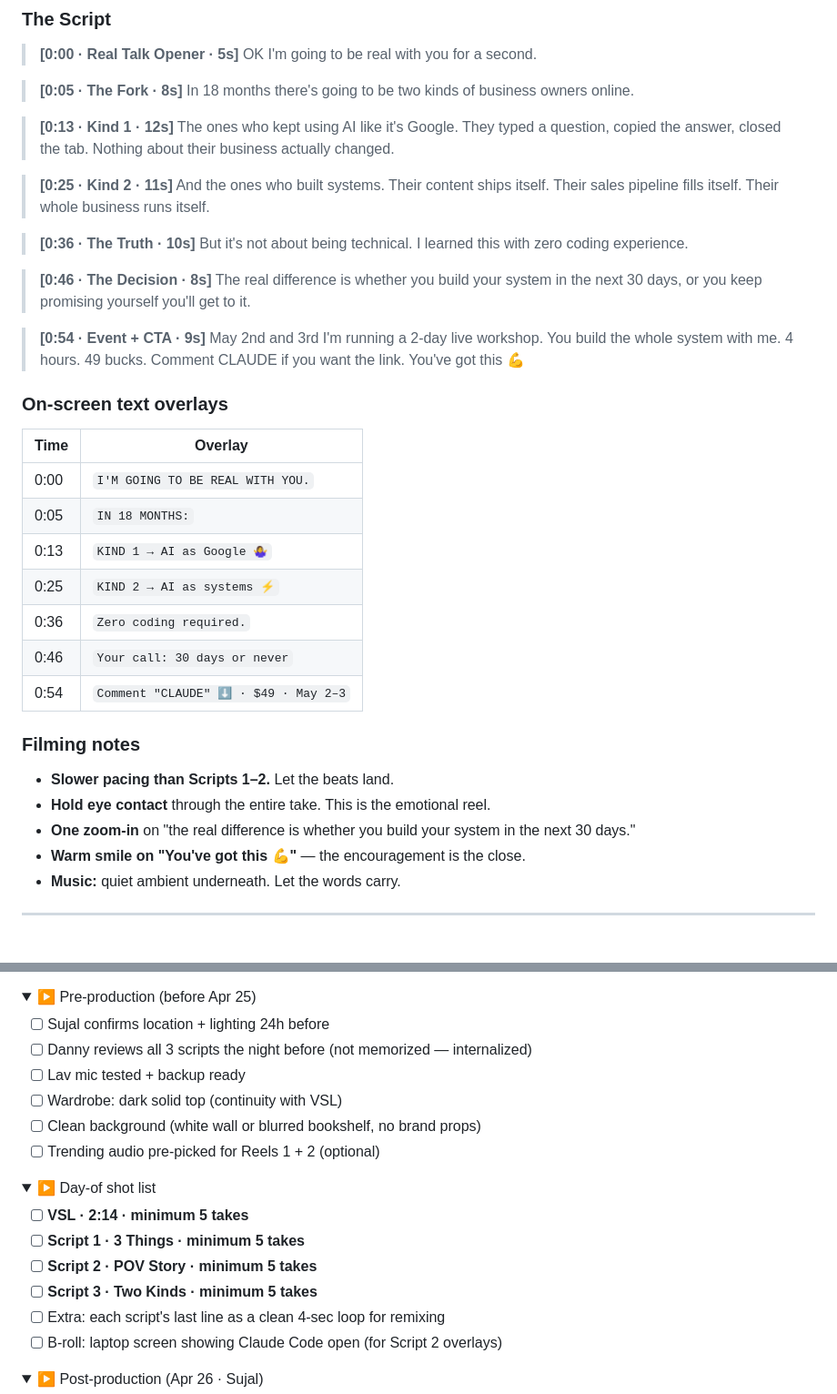
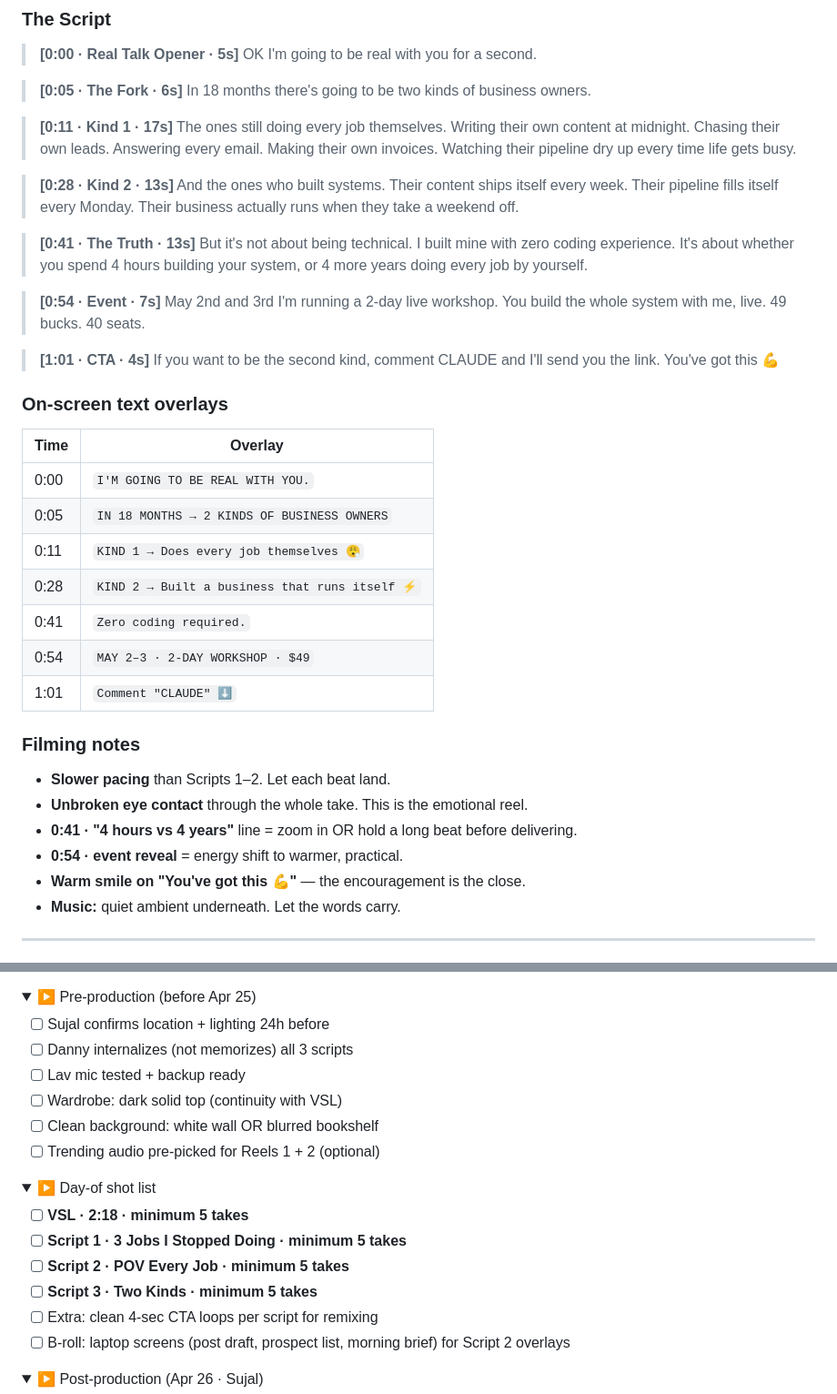
Before and after one commit to danielpaulai/Purely-Personal-Run-a-business-by-itself, a Markdown page: campaign/video-scripts.md, 2 parts joined by grey strips. Shown at 91% size. GitHub-like rendering; folded sections open.

```diff
--- a/campaign/video-scripts.md
+++ b/campaign/video-scripts.md
@@ -148,43 +146,44 @@ Voice data pulled via Apify from her recent reels (Apr 23, 2026):
 > **[0:00 · Real Talk Opener · 5s]**
 > OK I'm going to be real with you for a second.
 
-> **[0:05 · The Fork · 8s]**
-> In 18 months there's going to be two kinds of business owners online.
+> **[0:05 · The Fork · 6s]**
+> In 18 months there's going to be two kinds of business owners.
 
-> **[0:13 · Kind 1 · 12s]**
-> The ones who kept using AI like it's Google. They typed a question, copied the answer, closed the tab.
-> Nothing about their business actually changed.
+> **[0:11 · Kind 1 · 17s]**
+> The ones still doing every job themselves.
+> Writing their own content at midnight. Chasing their own leads. Answering every email. Making their own invoices. Watching their pipeline dry up every time life gets busy.
 
-> **[0:25 · Kind 2 · 11s]**
-> And the ones who built systems. Their content ships itself. Their sales pipeline fills itself. Their whole business runs itself.
+> **[0:28 · Kind 2 · 13s]**
+> And the ones who built systems.
+> Their content ships itself every week. Their pipeline fills itself every Monday. Their business actually runs when they take a weekend off.
 
-> **[0:36 · The Truth · 10s]**
-> But it's not about being technical. I learned this with zero coding experience.
+> **[0:41 · The Truth · 13s]**
+> But it's not about being technical. I built mine with zero coding experience. It's about whether you spend 4 hours building your system, or 4 more years doing every job by yourself.
 
-> **[0:46 · The Decision · 8s]**
-> The real difference is whether you build your system in the next 30 days, or you keep promising yourself you'll get to it.
+> **[0:54 · Event · 7s]**
+> May 2nd and 3rd I'm running a 2-day live workshop. You build the whole system with me, live. 49 bucks. 40 seats.
 
-> **[0:54 · Event + CTA · 9s]**
-> May 2nd and 3rd I'm running a 2-day live workshop. You build the whole system with me. 4 hours. 49 bucks.
-> Comment CLAUDE if you want the link. You've got this 💪
+> **[1:01 · CTA · 4s]**
+> If you want to be the second kind, comment CLAUDE and I'll send you the link. You've got this 💪
 
 ### On-screen text overlays
 
 | Time | Overlay |
 |------|---------|
 | 0:00 | `I'M GOING TO BE REAL WITH YOU.` |
-| 0:05 | `IN 18 MONTHS:` |
-| 0:13 | `KIND 1 → AI as Google 🤷‍♀️` |
-| 0:25 | `KIND 2 → AI as systems ⚡` |
-| 0:36 | `Zero coding required.` |
-| 0:46 | `Your call: 30 days or never` |
-| 0:54 | `Comment "CLAUDE" ⬇ · $49 · May 2–3` |
+| 0:05 | `IN 18 MONTHS → 2 KINDS OF BUSINESS OWNERS` |
+| 0:11 | `KIND 1 → Does every job themselves 😮‍💨` |
+| 0:28 | `KIND 2 → Built a business that runs itself ⚡` |
+| 0:41 | `Zero coding required.` |
+| 0:54 | `MAY 2–3 · 2-DAY WORKSHOP · $49` |
+| 1:01 | `Comment "CLAUDE" ⬇` |
 
 ### Filming notes
 
-- **Slower pacing than Scripts 1–2.** Let the beats land.
-- **Hold eye contact** through the entire take. This is the emotional reel.
-- **One zoom-in** on "the real difference is whether you build your system in the next 30 days."
+- **Slower pacing** than Scripts 1–2. Let each beat land.
+- **Unbroken eye contact** through the whole take. This is the emotional reel.
+- **0:41 · "4 hours vs 4 years"** line = zoom in OR hold a long beat before delivering.
+- **0:54 · event reveal** = energy shift to warmer, practical.
 - **Warm smile on "You've got this 💪"** — the encouragement is the close.
 - **Music:** quiet ambient underneath. Let the words carry.
 
@@ -198,10 +197,10 @@ All 3 reels + the 2:14 VSL film in ONE session. Same setup, same wardrobe.
 <summary>▶ Pre-production (before Apr 25)</summary>
 
 - [ ] Sujal confirms location + lighting 24h before
-- [ ] Danny reviews all 3 scripts the night before (not memorized — internalized)
+- [ ] Danny internalizes (not memorizes) all 3 scripts
 - [ ] Lav mic tested + backup ready
 - [ ] Wardrobe: dark solid top (continuity with VSL)
-- [ ] Clean background (white wall or blurred bookshelf, no brand props)
+- [ ] Clean background: white wall OR blurred bookshelf
 - [ ] Trending audio pre-picked for Reels 1 + 2 (optional)
 
 </details>
@@ -209,12 +208,12 @@ All 3 reels + the 2:14 VSL film in ONE session. Same setup, same wardrobe.
 <details>
 <summary>▶ Day-of shot list</summary>
 
-- [ ] **VSL · 2:14 · minimum 5 takes**
-- [ ] **Script 1 · 3 Things · minimum 5 takes**
-- [ ] **Script 2 · POV Story · minimum 5 takes**
+- [ ] **VSL · 2:18 · minimum 5 takes**
+- [ ] **Script 1 · 3 Jobs I Stopped Doing · minimum 5 takes**
+- [ ] **Script 2 · POV Every Job · minimum 5 takes**
 - [ ] **Script 3 · Two Kinds · minimum 5 takes**
-- [ ] Extra: each script's last line as a clean 4-sec loop for remixing
-- [ ] B-roll: laptop screen showing Claude Code open (for Script 2 overlays)
+- [ ] Extra: clean 4-sec CTA loops per script for remixing
+- [ ] B-roll: laptop screens (post draft, prospect list, morning brief) for Script 2 overlays
 
 </details>
 
```
Also changed, not shown: other parts of campaign/video-scripts.md (+108 -110 lines).
